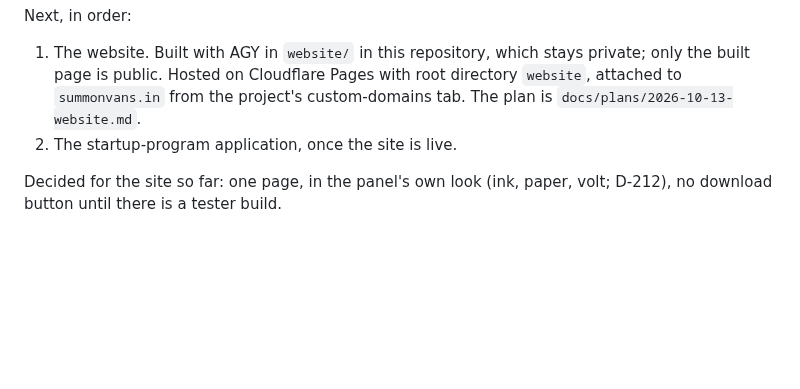
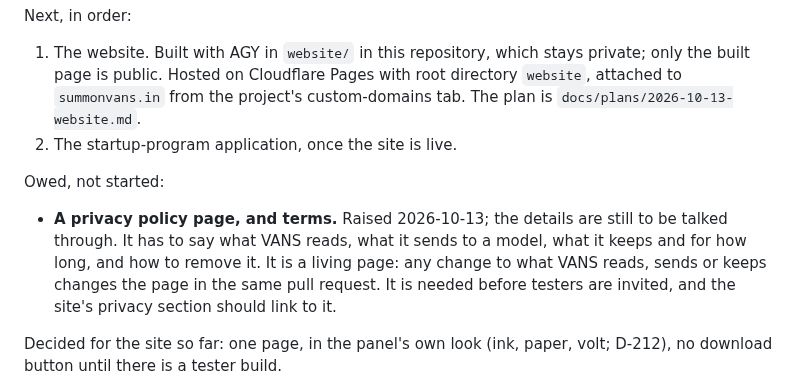
Before and after one commit to vedansh-5/SarvamAI-Hackathon, a Markdown page: AGY.md, the part around the change. Drawn GitHub-style; blank space fills up the shorter version.

Commit message:
Note that the site owes a privacy policy (#165)
Not started. AGY.md records what the page has to cover and that it
changes whenever what VANS reads, sends or keeps changes.

Signed-off-by: vedansh <vedanshsaini7719@gmail.com>

```diff
--- a/AGY.md
+++ b/AGY.md
@@ -1791,6 +1791,15 @@ Next, in order:
    custom-domains tab. The plan is `docs/plans/2026-10-13-website.md`.
 2. The startup-program application, once the site is live.
 
+Owed, not started:
+
+- **A privacy policy page, and terms.** Raised 2026-10-13; the details are
+  still to be talked through. It has to say what VANS reads, what it sends to
+  a model, what it keeps and for how long, and how to remove it. It is a
+  living page: any change to what VANS reads, sends or keeps changes the page
+  in the same pull request. It is needed before testers are invited, and the
+  site's privacy section should link to it.
+
 Decided for the site so far: one page, in the panel's own look (ink, paper,
 volt; D-212), no download button until there is a tester build.
 
```
